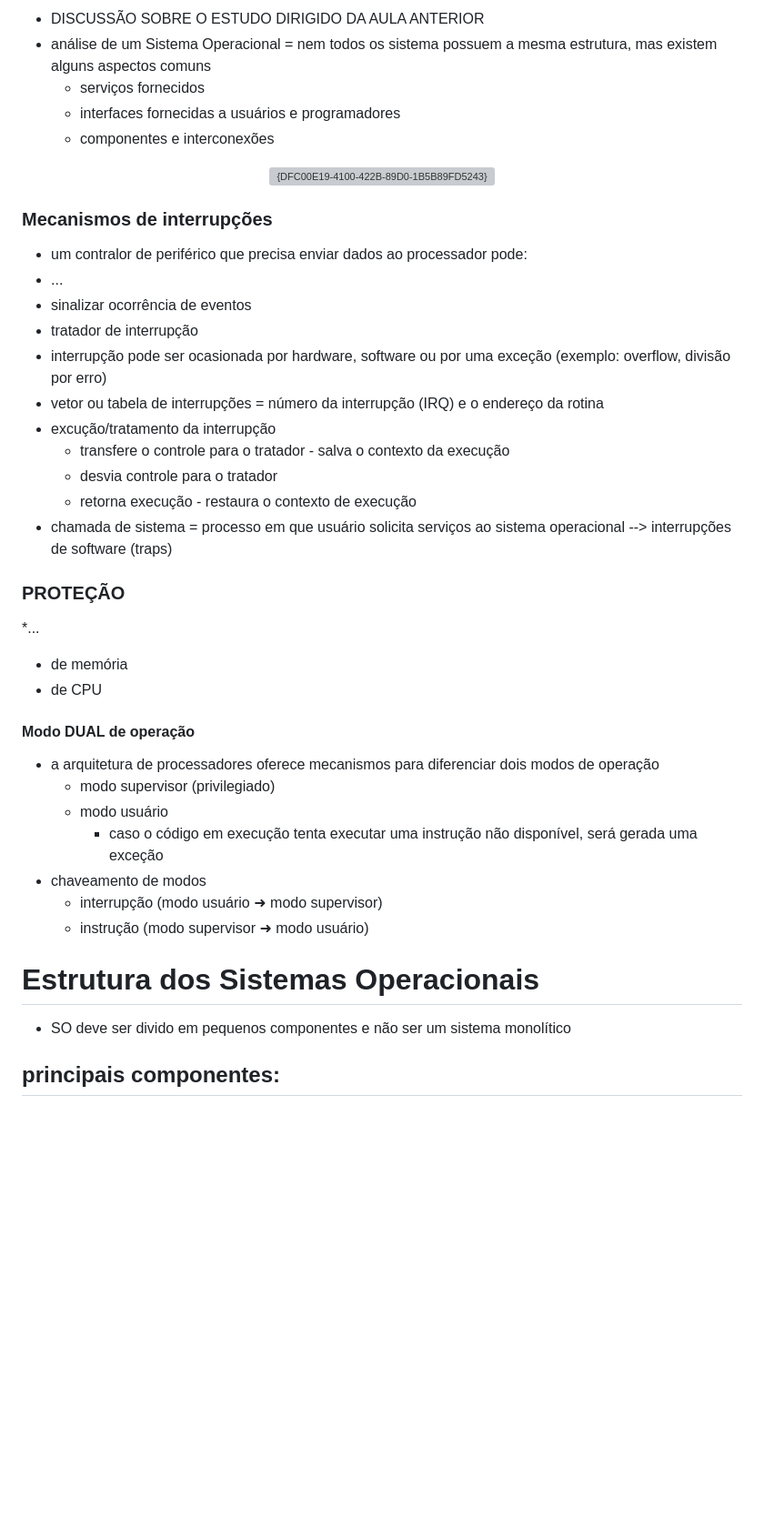
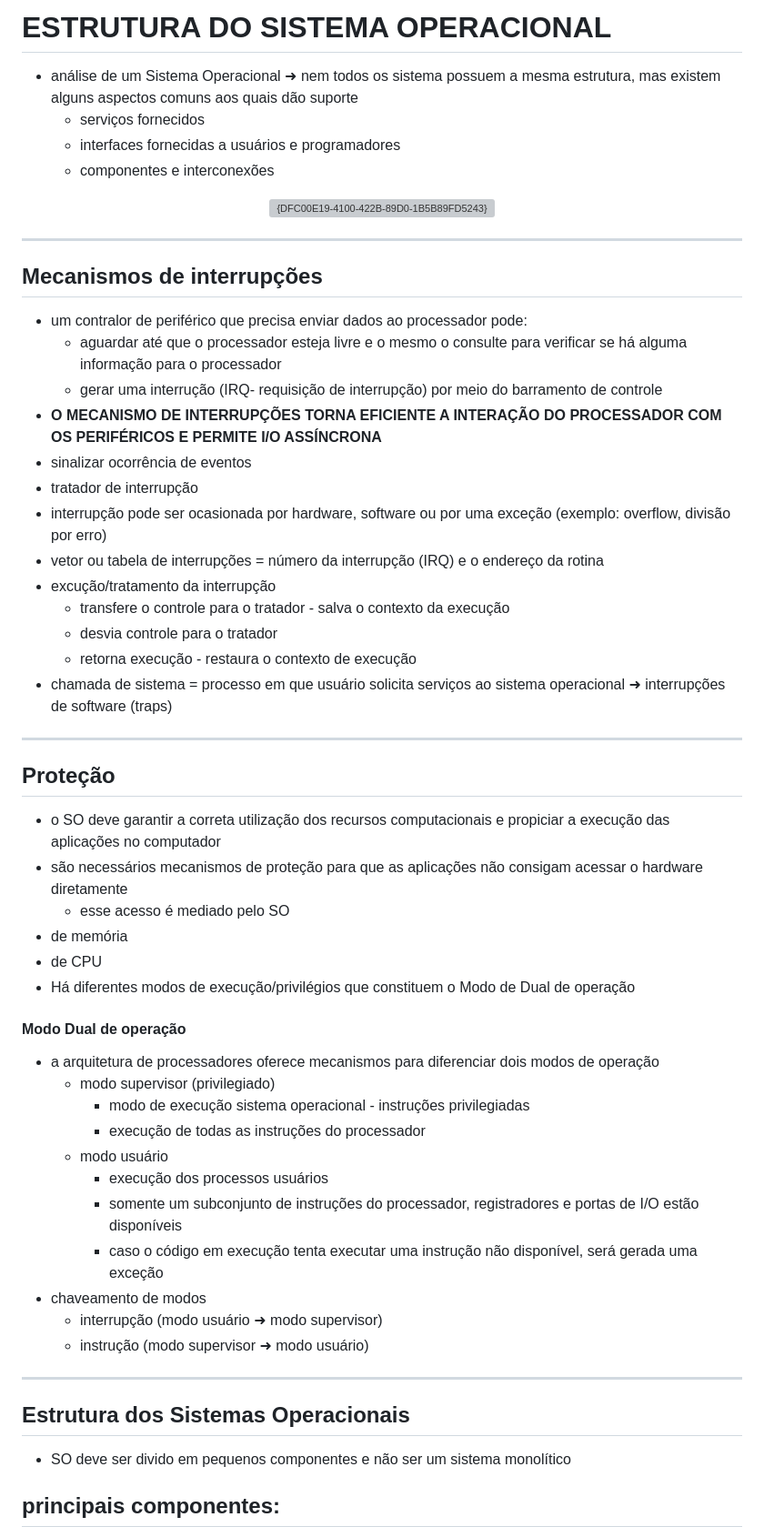
Before and after one commit to vanessacezarn/5_Semestre, a Markdown page: Sistemas Operacionais/02_estruturaSO.md, the part around one of its changes. Shown at 91% size. GitHub-like rendering; blank space fills up the shorter version; grey boxes are pictures that could not be loaded.

Commit message:
Revise structure and content of OS document
Updated terminology and formatting in the document, clarified the explanation of system calls, and added details about protection mechanisms and dual mode operation.

```diff
--- a/Sistemas Operacionais/aula02_estrutura_SO.md
+++ b/Sistemas Operacionais/02_estruturaSO.md
@@ -1,5 +1,5 @@
-* DISCUSSÃO SOBRE O ESTUDO DIRIGIDO DA AULA ANTERIOR
-* análise de um Sistema Operacional = nem todos os sistema possuem a mesma estrutura, mas existem alguns aspectos comuns
+# ESTRUTURA DO SISTEMA OPERACIONAL
+* análise de um Sistema Operacional ➜ nem todos os sistema possuem a mesma estrutura, mas existem alguns aspectos comuns aos quais dão suporte
     * serviços fornecidos
     * interfaces fornecidas a usuários e programadores
     * componentes e interconexões
@@ -7,9 +7,13 @@
   <img width="474" height="444" alt="{DFC00E19-4100-422B-89D0-1B5B89FD5243}" src="https://github.com/user-attachments/assets/e8f4a087-795d-406a-ba8a-61742067e851" />
 </div>
 
-### Mecanismos de interrupções
+---
+
+## Mecanismos de interrupções
 * um contralor de periférico que precisa enviar dados ao processador pode:
-* ...
+   * aguardar até que o processador esteja livre e o mesmo o consulte para verificar se há alguma informação para o processador
+   * gerar uma interrução (IRQ- requisição de interrupção) por meio do barramento de controle
+* **O MECANISMO DE INTERRUPÇÕES TORNA EFICIENTE A INTERAÇÃO DO PROCESSADOR COM OS PERIFÉRICOS E PERMITE I/O ASSÍNCRONA**
 * sinalizar ocorrência de eventos
 * tratador de interrupção
 * interrupção pode ser ocasionada por hardware, software ou por uma exceção (exemplo: overflow, divisão por erro)
@@ -18,21 +22,33 @@
     * transfere o controle para o tratador - salva o contexto da execução
     * desvia controle para o tratador
     * retorna execução - restaura o contexto de execução
-* chamada de sistema = processo em que usuário solicita serviços ao sistema operacional --> interrupções de software (traps)
-### PROTEÇÃO
-*...
+* chamada de sistema = processo em que usuário solicita serviços ao sistema operacional ➜ interrupções de software (traps)
+
+---
+
+## Proteção
+- o SO deve garantir a correta utilização dos recursos computacionais e propiciar a execução das aplicações no computador
+- são necessários mecanismos de proteção para que as aplicações não consigam acessar o hardware diretamente
+   - esse acesso é mediado pelo SO
 - de memória
 - de CPU
-#### Modo DUAL de operação
+- Há diferentes modos de execução/privilégios que constituem o Modo de Dual de operação
+#### Modo Dual de operação
 - a arquitetura de processadores oferece mecanismos para diferenciar dois modos de operação
     - modo supervisor (privilegiado)
+       - modo de execução sistema operacional - instruções privilegiadas
+       - execução de todas as instruções do processador
     - modo usuário
+        - execução dos processos usuários
+        -  somente um subconjunto de instruções do processador, registradores e portas de I/O estão disponíveis
         - caso o código em execução tenta executar uma instrução não disponível, será gerada uma exceção
 - chaveamento de modos
     - interrupção (modo usuário ➜  modo supervisor)
     - instrução (modo supervisor ➜  modo usuário)
 
-# Estrutura dos Sistemas Operacionais
+---
+
+## Estrutura dos Sistemas Operacionais
 - SO deve ser divido em pequenos componentes e não ser um sistema monolítico
 ## principais componentes:
 - núcleo (kernel) ➜ gerência do processador, gerência da memória principal (RAM) e comunicação
```
Also changed, not shown: other parts of Sistemas Operacionais/02_estruturaSO.md (+2 -0 lines).
